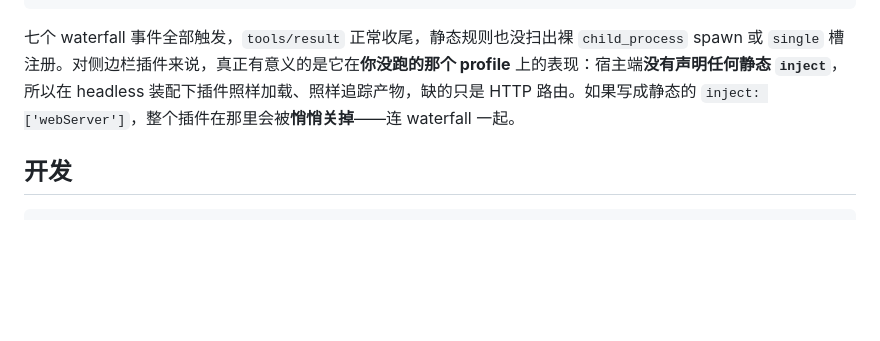
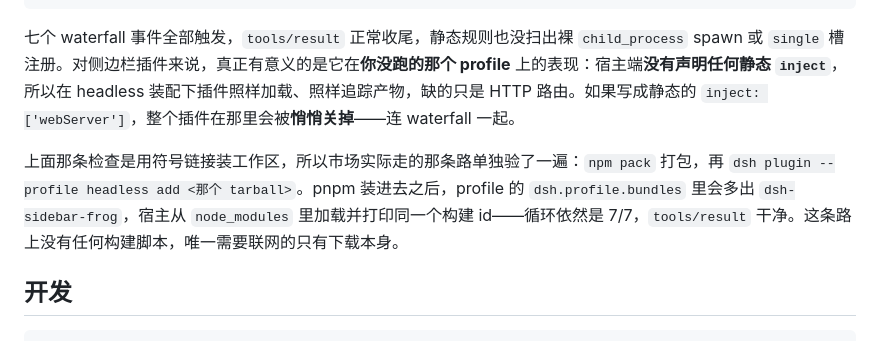
Before and after one commit to zengqingsong/dsh-sidebar-frog, a Markdown page: README.zh-CN.md, the part around the change. GitHub-like rendering; blank space fills up the shorter version.

````diff
--- a/README.zh-CN.md
+++ b/README.zh-CN.md
@@ -139,6 +139,8 @@ npx dsh-plugin-verify . --repo <dsh-checkout>
 
 七个 waterfall 事件全部触发，`tools/result` 正常收尾，静态规则也没扫出裸 `child_process` spawn 或 `single` 槽注册。对侧边栏插件来说，真正有意义的是它在**你没跑的那个 profile** 上的表现：宿主端**没有声明任何静态 `inject`**，所以在 headless 装配下插件照样加载、照样追踪产物，缺的只是 HTTP 路由。如果写成静态的 `inject: ['webServer']`，整个插件在那里会被**悄悄关掉**——连 waterfall 一起。
 
+上面那条检查是用符号链接装工作区，所以市场实际走的那条路单独验了一遍：`npm pack` 打包，再 `dsh plugin --profile headless add <那个 tarball>`。pnpm 装进去之后，profile 的 `dsh.profile.bundles` 里会多出 `dsh-sidebar-frog`，宿主从 `node_modules` 里加载并打印同一个构建 id——循环依然是 7/7，`tools/result` 干净。这条路上没有任何构建脚本，唯一需要联网的只有下载本身。
+
 ## 开发
 
 ```sh
````
Also changed, not shown: README.md (+2 -0 lines).
